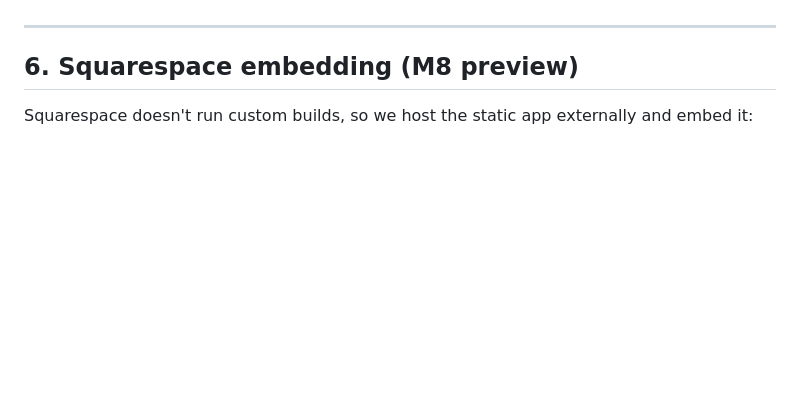
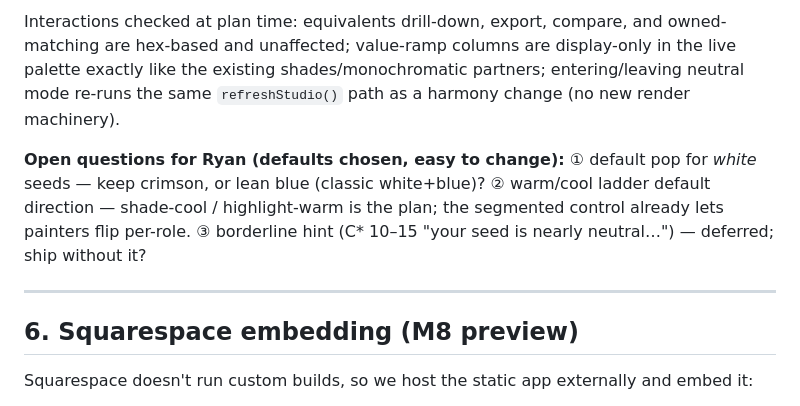
Before and after one commit to ryanmette/miniature_palette_studio, a Markdown page: docs/PLAN.md, the part around one of its changes. Drawn GitHub-style; blank space fills up the shorter version.

```diff
--- a/docs/PLAN.md
+++ b/docs/PLAN.md
@@ -110,3 +152,12 @@ asset library, and an optional **palette-from-photo** enhancement to the eyedrop
+Interactions checked at plan time: equivalents drill-down, export, compare, and owned-matching are
+hex-based and unaffected; value-ramp columns are display-only in the live palette exactly like the
+existing shades/monochromatic partners; entering/leaving neutral mode re-runs the same
+`refreshStudio()` path as a harmony change (no new render machinery).
+
+**Open questions for Ryan (defaults chosen, easy to change):** ① default pop for *white* seeds —
+keep crimson, or lean blue (classic white+blue)? ② warm/cool ladder default direction — shade-cool /
+highlight-warm is the plan; the segmented control already lets painters flip per-role. ③ borderline
+hint (C\* 10–15 "your seed is nearly neutral…") — deferred; ship without it?
 
 ---
 
```
Also changed, not shown: other parts of docs/PLAN.md (+43 -1 lines).
